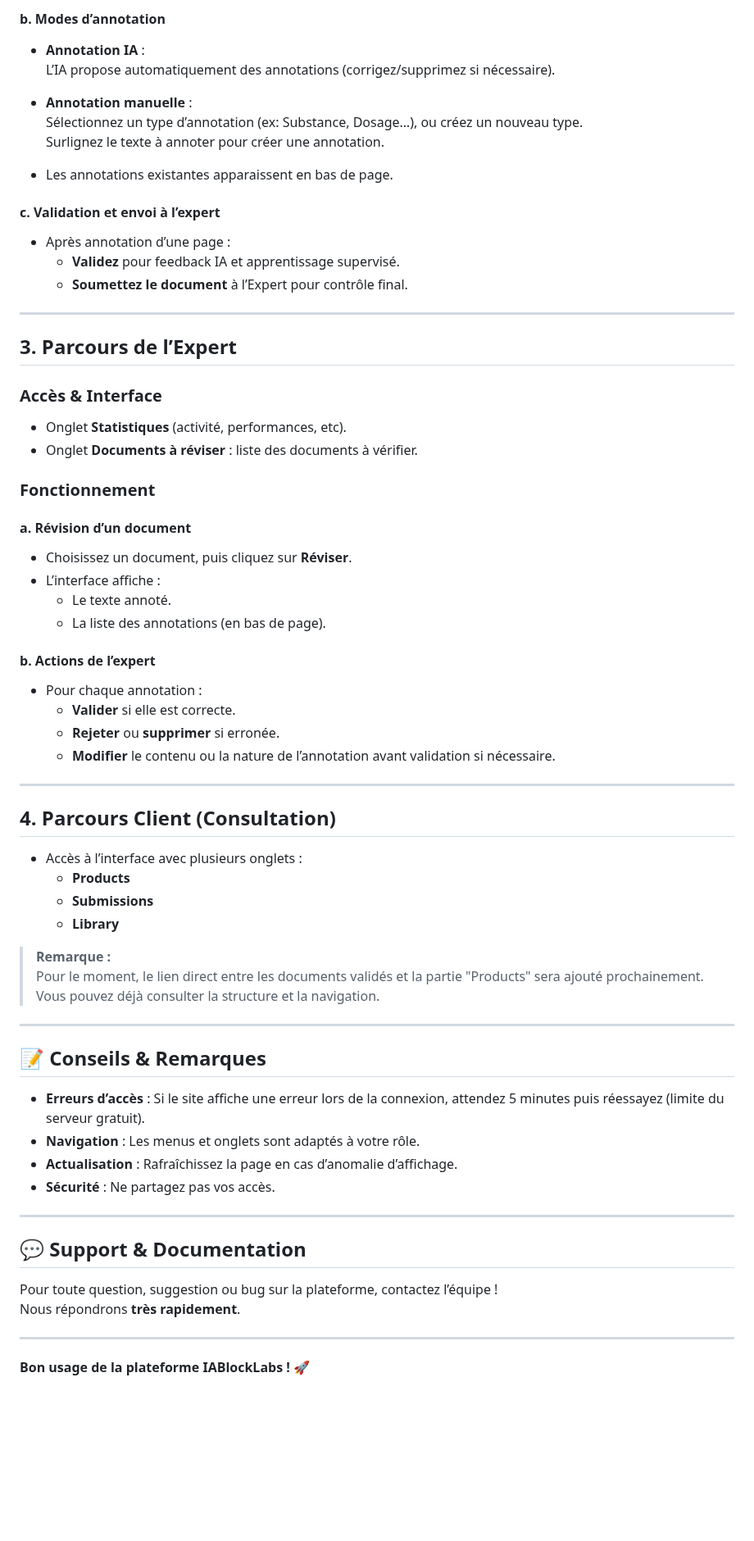
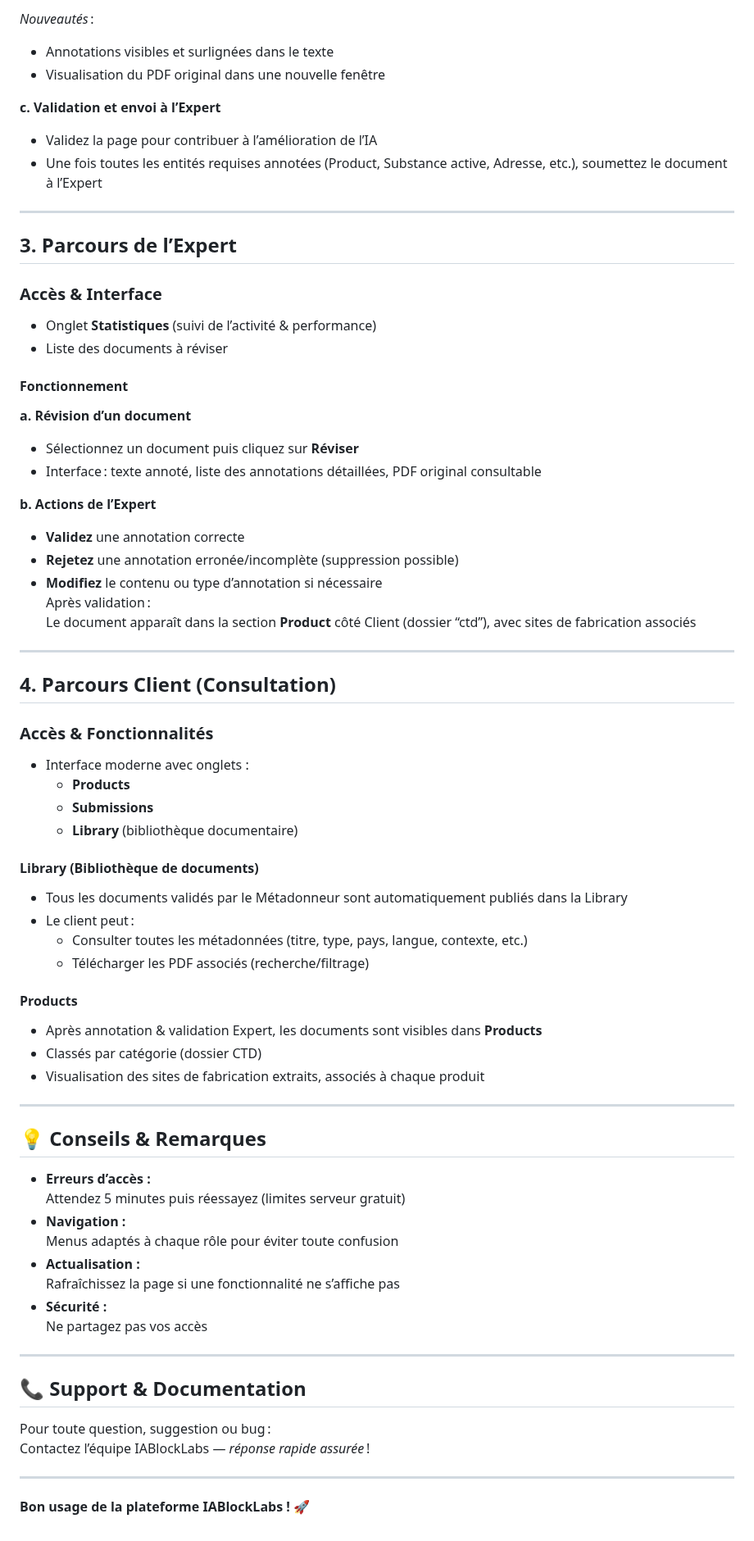
Before and after one commit to barroyaya/MyProjectIABlcokLabs, a Markdown page: README.md, the part around one of its changes. Shown at 82% size. Drawn GitHub-style; blank space fills up the shorter version.

Commit message:
Amelioration design de la Library

```diff
--- a/README.md
+++ b/README.md
@@ -70,75 +73,78 @@ Selon votre rôle (**Metadonneur**, **Annotateur**, **Expert** ou **Client**), v
 
-#### b. Modes d’annotation
+_Nouveautés_ :
+- Annotations visibles et surlignées dans le texte
+- Visualisation du PDF original dans une nouvelle fenêtre
 
-- **Annotation IA** :
-  L’IA propose automatiquement des annotations (corrigez/supprimez si nécessaire).
-
-- **Annotation manuelle** :
-  Sélectionnez un type d’annotation (ex: Substance, Dosage…), ou créez un nouveau type.
-  Surlignez le texte à annoter pour créer une annotation.
-
-- Les annotations existantes apparaissent en bas de page.
-
-#### c. Validation et envoi à l’expert
-
-- Après annotation d’une page :
-  - **Validez** pour feedback IA et apprentissage supervisé.
-  - **Soumettez le document** à l’Expert pour contrôle final.
+**c. Validation et envoi à l’Expert**
+- Validez la page pour contribuer à l’amélioration de l’IA
+- Une fois toutes les entités requises annotées (Product, Substance active, Adresse, etc.), soumettez le document à l’Expert
 
 ---
 
-## 3. Parcours de l’**Expert**
+## 3. Parcours de l’Expert
 
 ### Accès & Interface
 
-- Onglet **Statistiques** (activité, performances, etc).
-- Onglet **Documents à réviser** : liste des documents à vérifier.
+- Onglet **Statistiques** (suivi de l’activité & performance)
+- Liste des documents à réviser
 
-### Fonctionnement
+#### Fonctionnement
 
-#### a. Révision d’un document
+**a. Révision d’un document**
+- Sélectionnez un document puis cliquez sur **Réviser**
+- Interface : texte annoté, liste des annotations détaillées, PDF original consultable
 
-- Choisissez un document, puis cliquez sur **Réviser**.
-- L’interface affiche :
-  - Le texte annoté.
-  - La liste des annotations (en bas de page).
-
-#### b. Actions de l’expert
-
-- Pour chaque annotation :
-  - **Valider** si elle est correcte.
-  - **Rejeter** ou **supprimer** si erronée.
-  - **Modifier** le contenu ou la nature de l’annotation avant validation si nécessaire.
+**b. Actions de l’Expert**
+- **Validez** une annotation correcte
+- **Rejetez** une annotation erronée/incomplète (suppression possible)
+- **Modifiez** le contenu ou type d’annotation si nécessaire
+Après validation :
+Le document apparaît dans la section **Product** côté Client (dossier “ctd”), avec sites de fabrication associés
 
 ---
 
-## 4. Parcours **Client** (Consultation)
+## 4. Parcours Client (Consultation)
 
-- Accès à l’interface avec plusieurs onglets :
+### Accès & Fonctionnalités
+
+- Interface moderne avec onglets :
   - **Products**
   - **Submissions**
-  - **Library**
+  - **Library** (bibliothèque documentaire)
 
-> **Remarque :**
-> Pour le moment, le lien direct entre les documents validés et la partie "Products" sera ajouté prochainement.
-> Vous pouvez déjà consulter la structure et la navigation.
+#### Library (Bibliothèque de documents)
+
+- Tous les documents validés par le Métadonneur sont automatiquement publiés dans la Library
+- Le client peut :
+  - Consulter toutes les métadonnées (titre, type, pays, langue, contexte, etc.)
+  - Télécharger les PDF associés (recherche/filtrage)
+
+#### Products
+
+- Après annotation & validation Expert, les documents sont visibles dans **Products**
+- Classés par catégorie (dossier CTD)
+- Visualisation des sites de fabrication extraits, associés à chaque produit
 
 ---
 
-## 📝 Conseils & Remarques
+## 💡 Conseils & Remarques
 
-- **Erreurs d’accès** : Si le site affiche une erreur lors de la connexion, attendez 5 minutes puis réessayez (limite du serveur gratuit).
-- **Navigation** : Les menus et onglets sont adaptés à votre rôle.
-- **Actualisation** : Rafraîchissez la page en cas d’anomalie d’affichage.
-- **Sécurité** : Ne partagez pas vos accès.
+- **Erreurs d’accès :**
+  Attendez 5 minutes puis réessayez (limites serveur gratuit)
+- **Navigation :**
+  Menus adaptés à chaque rôle pour éviter toute confusion
+- **Actualisation :**
+  Rafraîchissez la page si une fonctionnalité ne s’affiche pas
+- **Sécurité :**
+  Ne partagez pas vos accès
 
 ---
 
-## 💬 Support & Documentation
+## 📞 Support & Documentation
 
-Pour toute question, suggestion ou bug sur la plateforme, contactez l’équipe !
-Nous répondrons **très rapidement**.
+Pour toute question, suggestion ou bug :
+Contactez l’équipe IABlockLabs — _réponse rapide assurée_ !
 
 ---
 
-**Bon usage de la plateforme IABlockLabs ! 🚀**
+**Bon usage de la plateforme IABlockLabs !** 🚀
```
Also changed, not shown: other parts of README.md (+43 -40 lines).
